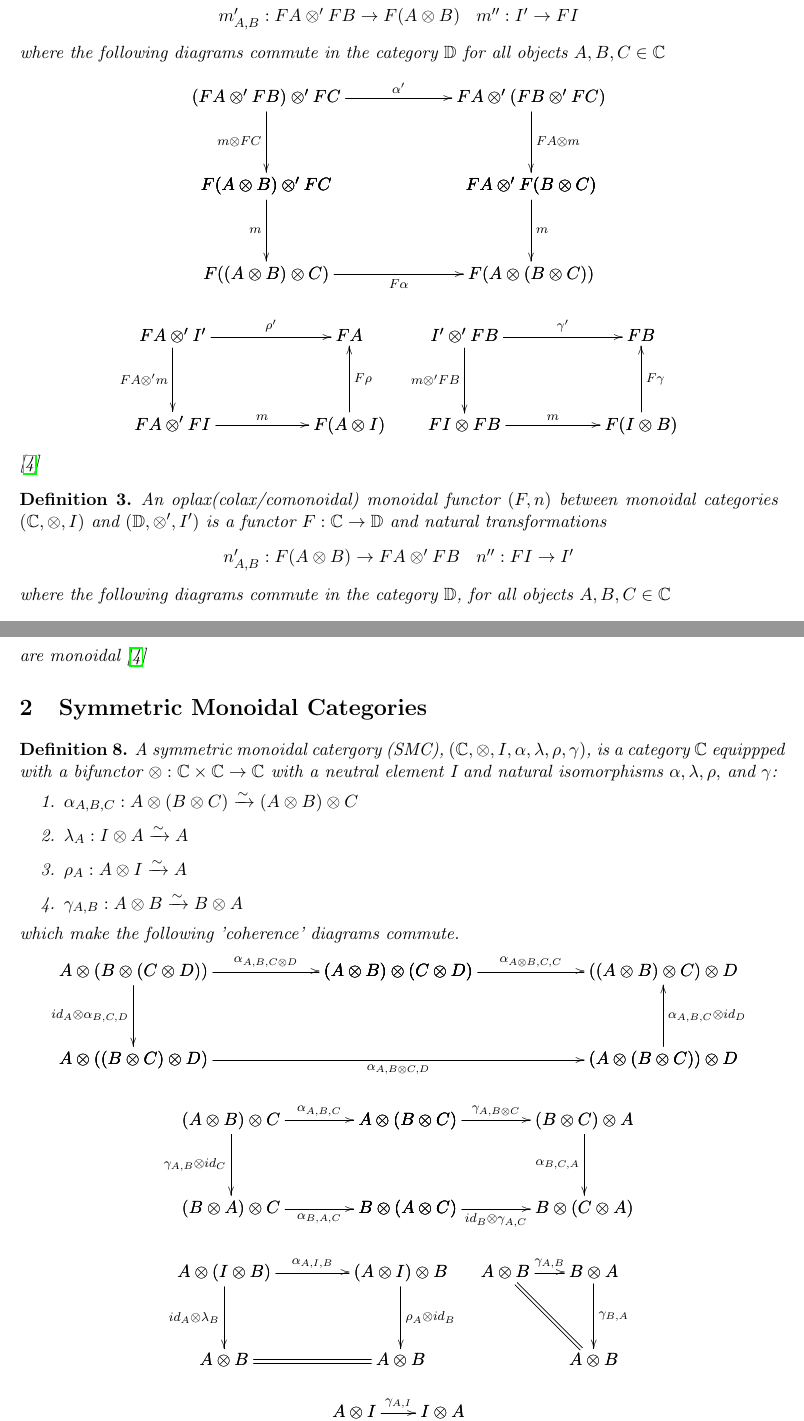
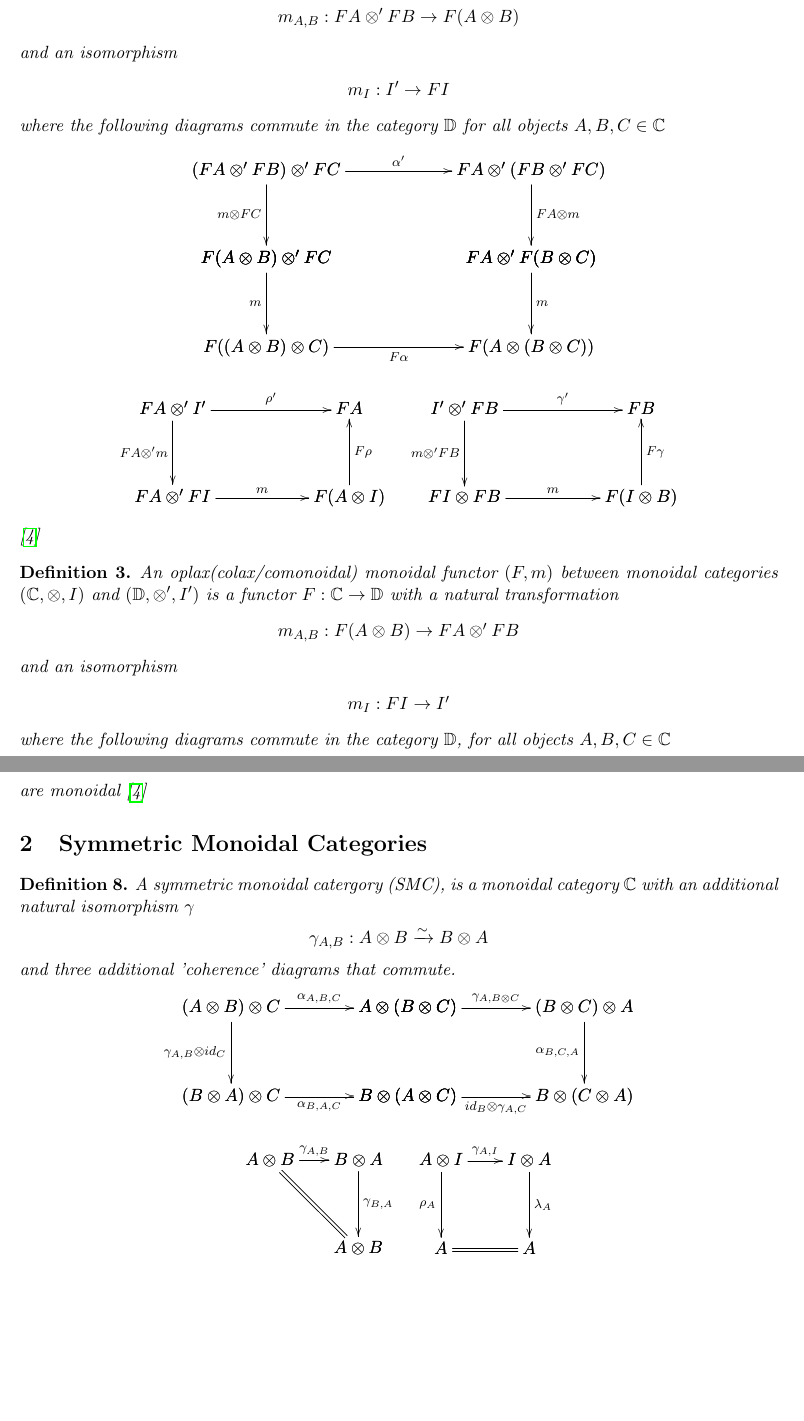
Before and after one commit to heades/monoidal-annex, a LaTeX document (main.tex, which reads Monoidal_Category.tex, Symmetric_Monoidal_Categories.tex): two parts of pages 2 and 4 of 7, joined at a grey line, cut so that both start at the same text, the shorter picture padded with empty space. Compiled offline with pdfLaTeX.

Commit message:
Fixes to some definitions

```diff
--- a/Monoidal_Category.tex
+++ b/Monoidal_Category.tex
@@ -67,8 +67,12 @@
     \begin{center}
         \begin{math}
-            \begin{array}{lr}
-                m_{A,B}' : FA \otimes ' FB \rightarrow F(A \otimes B) & m'' : I' \rightarrow FI
-            \end{array}
+            m_{A,B} : FA \otimes ' FB \rightarrow F(A \otimes B)
+        \end{math}
+    \end{center}
+    and an isomorphism
+    \begin{center}
+        \begin{math}
+            m_I : I' \rightarrow FI
         \end{math}
     \end{center}
     where the following diagrams commute in the category $\mathbb{D}$ for all objects $A,B,C \in \mathbb{C}$
@@ -133,13 +137,17 @@
 
 \begin{definition}
 \label{def:oplax_monoidal_functor}
-    An oplax(colax/comonoidal) monoidal functor $(F,n)$ between monoidal categories $(\mathbb{C}, \otimes, I)$ and
-    $(\mathbb{D}, \otimes ', I')$ is a functor $F:\mathbb{C} \rightarrow \mathbb{D}$ and natural transformations
+    An oplax(colax/comonoidal) monoidal functor $(F,m)$ between monoidal categories $(\mathbb{C}, \otimes, I)$ and
+    $(\mathbb{D}, \otimes ', I')$ is a functor $F:\mathbb{C} \rightarrow \mathbb{D}$ with a natural transformation
     \begin{center}
         \begin{math}
-            \begin{array}{lr}
-                n_{A,B}' : F(A \otimes B) \rightarrow FA \otimes ' FB & n'' : FI \rightarrow I'
-            \end{array}
+            m_{A,B} : F(A \otimes B) \rightarrow FA \otimes ' FB
+        \end{math}
+    \end{center}
+    and an isomorphism
+    \begin{center}
+        \begin{math}
+            m_I : FI \rightarrow I'
         \end{math}
     \end{center}
     where the following diagrams commute in the category $\mathbb{D}$, for all objects $A,B,C \in \mathbb{C}$
@@ -153,8 +161,8 @@
                     F(A \otimes B) \otimes ' FC`
                     FA \otimes ' F(B \otimes C);
                     F \alpha`
-                    n`
-                    n`
+                    m`
+                    m`
                 ]
                 \square(0,-500)|alrb|/`->`->`->/<1500,500>[
                     F(A \otimes B) \otimes ' FC`
--- a/Symmetric_Monoidal_Categories.tex
+++ b/Symmetric_Monoidal_Categories.tex
@@ -1,41 +1,15 @@
 \begin{definition}
     \label{def:symmetric_monoidal_category}
-    A symmetric monoidal catergory (SMC), $(\mathbb{C},\otimes,I,\alpha,\lambda,\rho,\gamma)$, is a category $\mathbb{C}$
-    equippped with a bifunctor $\otimes:\mathbb{C}\times\mathbb{C}\rightarrow\mathbb{C}$ with a neutral element I and natural isomorphisms
-    $\alpha, \lambda, \rho,$ and $\gamma$:
-    \begin{enumerate}
-        \item $\alpha_{A,B,C} : A \otimes (B \otimes C) \xrightarrow{\sim} (A \otimes B) \otimes C$
-        \item $\lambda_A : I \otimes A \xrightarrow{\sim} A$
-        \item $\rho_A : A \otimes I \xrightarrow{\sim} A$
-        \item $\gamma_{A,B} : A \otimes B \xrightarrow{\sim} B \otimes A$
-    \end{enumerate}
-    which make the following 'coherence' diagrams commute.
+    A symmetric monoidal catergory (SMC), is a monoidal category $\mathbb{C}$ with an additional natural isomorphism $\gamma$
+    \begin{center}
+        \begin{math}
+            \gamma_{A,B} : A \otimes B \xrightarrow{\sim} B \otimes A
+        \end{math}
+    \end{center}
+    and three additional 'coherence' diagrams that commute.
     \begin{center}
         \begin{math}
             \begin{array}{c}
-                \bfig
-                \ptriangle|all|/->`->`/<1500,500>[
-                    A \otimes (B \otimes (C \otimes D))`
-                    (A \otimes B) \otimes (C \otimes D)`
-                    A \otimes ((B \otimes C)\otimes D);
-                    \alpha_{A,B,C \otimes D}`
-                    id_A \otimes \alpha_{B,C,D}`
-                ]
-                \qtriangle(1500,0)|alr|/->``<-/<1500,500>[
-                    (A \otimes B) \otimes (C \otimes D)`
-                    ((A \otimes B)\otimes C)\otimes D`
-                    (A \otimes (B \otimes C))\otimes D;
-                    \alpha_{A \otimes B,C,C}`
-                    `
-                    \alpha_{A,B,C} \otimes id_D
-                    ]
-                \morphism|b|/->/<3000,0>[
-                    A \otimes ((B \otimes C)\otimes D)`
-                    (A \otimes(B \otimes C))\otimes D;
-                    \alpha_{A,B \otimes C,D}
-                    ]
-                \efig
-                \\\\
                 \bfig
                 \square|alrb|/->`->``->/<1000,500>[
                     (A \otimes B) \otimes C`
@@ -61,17 +35,6 @@
                 \\\\
                 \begin{array}{lr}
                     \bfig
-                    \square|alrr|/->`->`->`=/<1000,500>[
-                        A \otimes (I \otimes B)`
-                        (A \otimes I) \otimes B`
-                        A \otimes B`
-                        A \otimes B;
-                        \alpha_{A,I,B}`
-                        id_A \otimes \lambda_B`
-                        \rho_A \otimes id_B`]
-                    \efig
-                    &
-                    \bfig
                     \qtriangle|abr|/->`=`->/[
                         A \otimes B`
                         B \otimes A`
```
Also changed, not shown: main.pdf, Monoidal_Category.tex (16 more changed lines), Symmetric_Monoidal_Categories.tex (9 more changed lines). Lines whose indentation alone changed are shown as unchanged.
